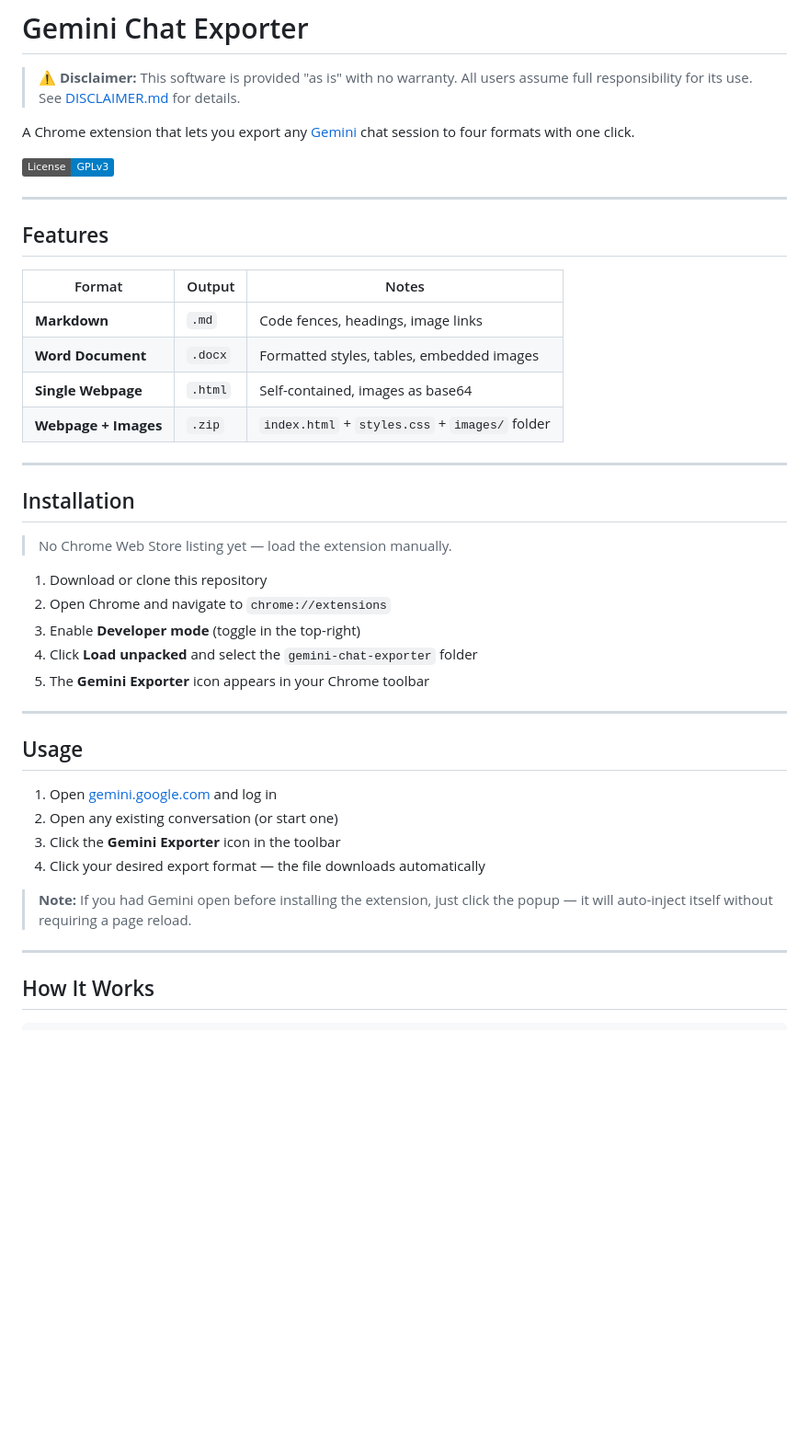
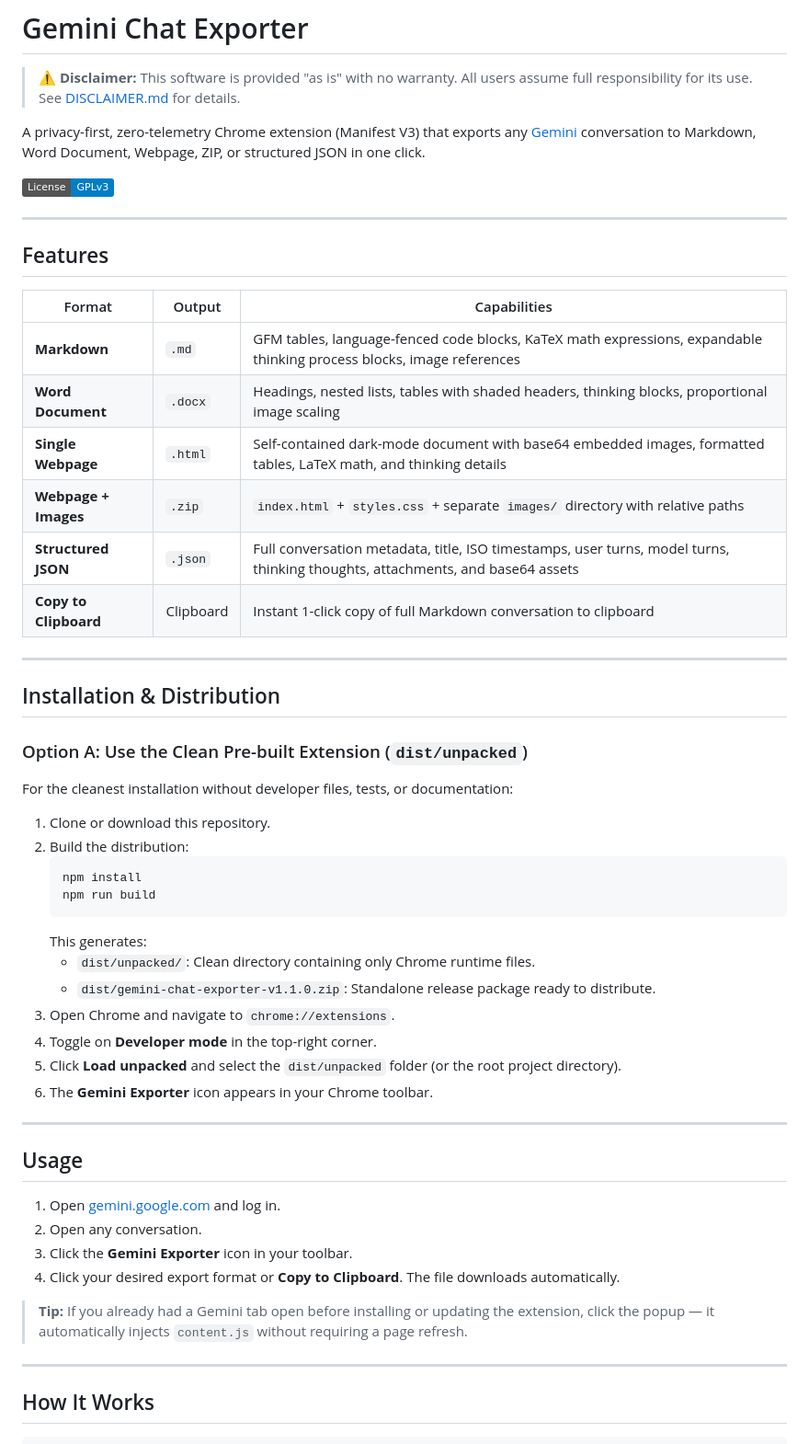
Before and after one commit to bsommers/gemini-chat-exporter, a Markdown page: README.md, the part around one of its changes. Shown at 92% size. Drawn GitHub-style; badges without logos; blank space fills up the shorter version.

Commit message:
docs: update README and security notes for v1.1.0 release

````diff
--- a/README.md
+++ b/README.md
@@ -2,7 +2,7 @@
 
 > **⚠️ Disclaimer:** This software is provided "as is" with no warranty. All users assume full responsibility for its use. See [DISCLAIMER.md](DISCLAIMER.md) for details.
 
-A Chrome extension that lets you export any [Gemini](https://gemini.google.com) chat session to four formats with one click.
+A privacy-first, zero-telemetry Chrome extension (Manifest V3) that exports any [Gemini](https://gemini.google.com) conversation to Markdown, Word Document, Webpage, ZIP, or structured JSON in one click.
 
 [![License: GPL v3](https://img.shields.io/badge/License-GPLv3-blue.svg)](https://www.gnu.org/licenses/gpl-3.0)
 
@@ -10,35 +10,46 @@ A Chrome extension that lets you export any [Gemini](https://gemini.google.com)
 
 ## Features
 
-| Format | Output | Notes |
+| Format | Output | Capabilities |
 |---|---|---|
-| **Markdown** | `.md` | Code fences, headings, image links |
-| **Word Document** | `.docx` | Formatted styles, tables, embedded images |
-| **Single Webpage** | `.html` | Self-contained, images as base64 |
-| **Webpage + Images** | `.zip` | `index.html` + `styles.css` + `images/` folder |
+| **Markdown** | `.md` | GFM tables, language-fenced code blocks, KaTeX math expressions, expandable thinking process blocks, image references |
+| **Word Document** | `.docx` | Headings, nested lists, tables with shaded headers, thinking blocks, proportional image scaling |
+| **Single Webpage** | `.html` | Self-contained dark-mode document with base64 embedded images, formatted tables, LaTeX math, and thinking details |
+| **Webpage + Images** | `.zip` | `index.html` + `styles.css` + separate `images/` directory with relative paths |
+| **Structured JSON** | `.json` | Full conversation metadata, title, ISO timestamps, user turns, model turns, thinking thoughts, attachments, and base64 assets |
+| **Copy to Clipboard** | Clipboard | Instant 1-click copy of full Markdown conversation to clipboard |
 
 ---
 
-## Installation
+## Installation & Distribution
 
-> No Chrome Web Store listing yet — load the extension manually.
+### Option A: Use the Clean Pre-built Extension (`dist/unpacked`)
+For the cleanest installation without developer files, tests, or documentation:
 
-1. Download or clone this repository
-2. Open Chrome and navigate to `chrome://extensions`
-3. Enable **Developer mode** (toggle in the top-right)
-4. Click **Load unpacked** and select the `gemini-chat-exporter` folder
-5. The **Gemini Exporter** icon appears in your Chrome toolbar
+1. Clone or download this repository.
+2. Build the distribution:
+   ```bash
+   npm install
+   npm run build
+   ```
+   This generates:
+   - `dist/unpacked/`: Clean directory containing only Chrome runtime files.
+   - `dist/gemini-chat-exporter-v1.1.0.zip`: Standalone release package ready to distribute.
+3. Open Chrome and navigate to `chrome://extensions`.
+4. Toggle on **Developer mode** in the top-right corner.
+5. Click **Load unpacked** and select the `dist/unpacked` folder (or the root project directory).
+6. The **Gemini Exporter** icon appears in your Chrome toolbar.
 
 ---
 
 ## Usage
 
-1. Open [gemini.google.com](https://gemini.google.com) and log in
-2. Open any existing conversation (or start one)
-3. Click the **Gemini Exporter** icon in the toolbar
-4. Click your desired export format — the file downloads automatically
+1. Open [gemini.google.com](https://gemini.google.com) and log in.
+2. Open any conversation.
+3. Click the **Gemini Exporter** icon in your toolbar.
+4. Click your desired export format or **Copy to Clipboard**. The file downloads automatically.
 
-> **Note:** If you had Gemini open before installing the extension, just click the popup — it will auto-inject itself without requiring a page reload.
+> **Tip:** If you already had a Gemini tab open before installing or updating the extension, click the popup — it automatically injects `content.js` without requiring a page refresh.
 
 ---
 
````
Also changed, not shown: other parts of README.md (+43 -62 lines), docs/SECURITY.md (+42 -59 lines).
